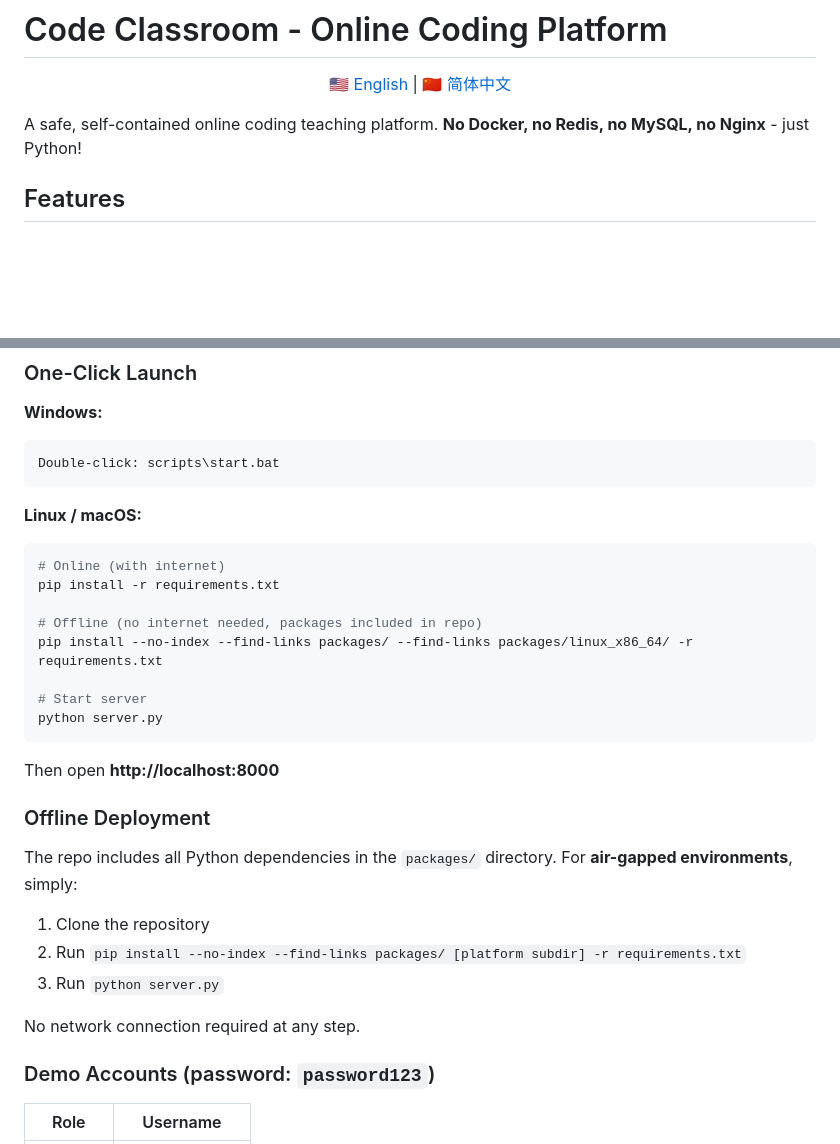
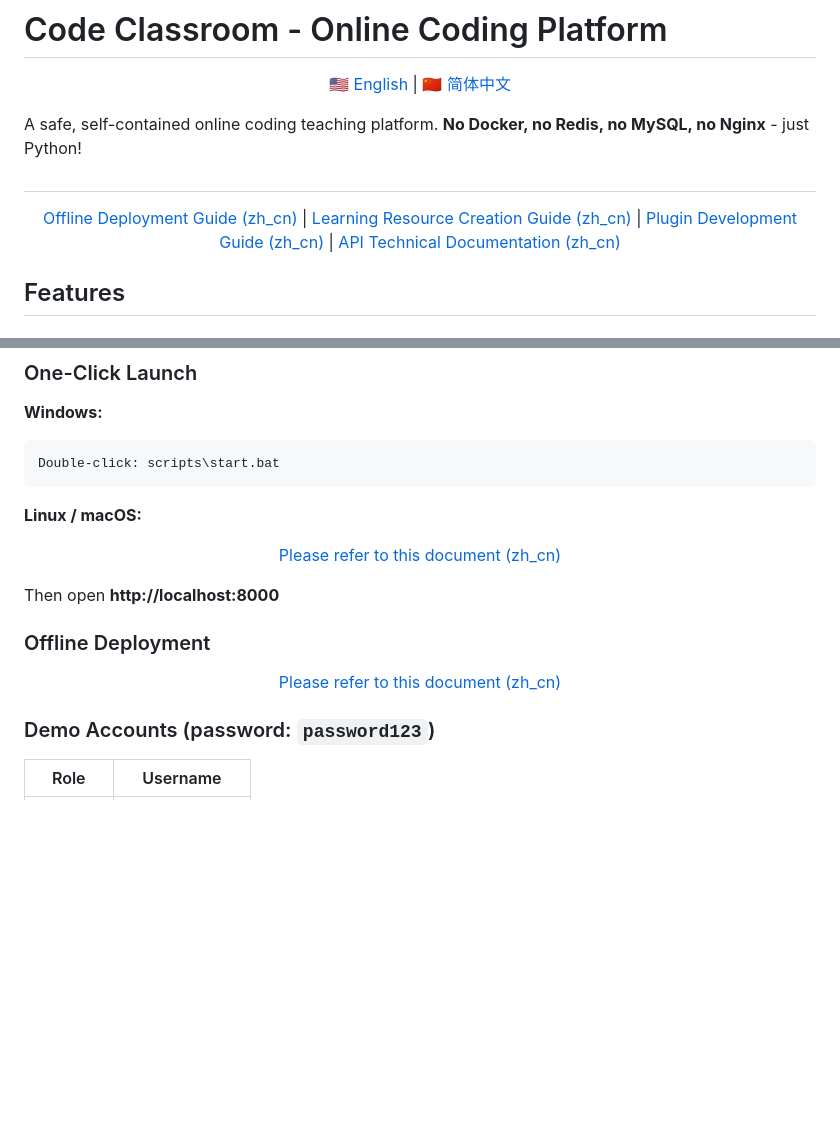
Before and after one commit to zhanghaoxuan02/Code-Classroom, a Markdown page: README.md, 2 parts joined by grey strips. GitHub-like rendering; blank space fills up the shorter version.

Commit message:
Enhance README with offline deployment links
Added links to offline deployment and learning resources guides in the README.

````diff
--- a/README.md
+++ b/README.md
@@ -5,6 +5,12 @@
 </p>
 
 A safe, self-contained online coding teaching platform. **No Docker, no Redis, no MySQL, no Nginx** - just Python!
+
+##
+
+<p align="center">
+  <a href="README_OFFLINE.md">Offline Deployment Guide (zh_cn)</a> | <a href="README-learning.md">Learning Resource Creation Guide (zh_cn)</a> | <a href="README-plugins.md">Plugin Development Guide (zh_cn)</a> | <a href="README-jk.md">API Technical Documentation (zh_cn)</a>
+</p>
 
 ## Features
 
@@ -48,28 +54,16 @@ Double-click: scripts\start.bat
 ```
 
 **Linux / macOS:**
-```bash
-# Online (with internet)
-pip install -r requirements.txt
-
-# Offline (no internet needed, packages included in repo)
-pip install --no-index --find-links packages/ --find-links packages/linux_x86_64/ -r requirements.txt
-
-# Start server
-python server.py
-```
+<p align="center">
+  <a href="README_OFFLINE.md">Please refer to this document (zh_cn)</a>
+</p>
 
 Then open **http://localhost:8000**
 
 ### Offline Deployment
-
-The repo includes all Python dependencies in the `packages/` directory. For **air-gapped environments**, simply:
-
-1. Clone the repository
-2. Run `pip install --no-index --find-links packages/ [platform subdir] -r requirements.txt`
-3. Run `python server.py`
-
-No network connection required at any step.
+<p align="center">
+  <a href="README_OFFLINE.md">Please refer to this document (zh_cn)</a>
+</p>
 
 ### Demo Accounts (password: `password123`)
 
````
